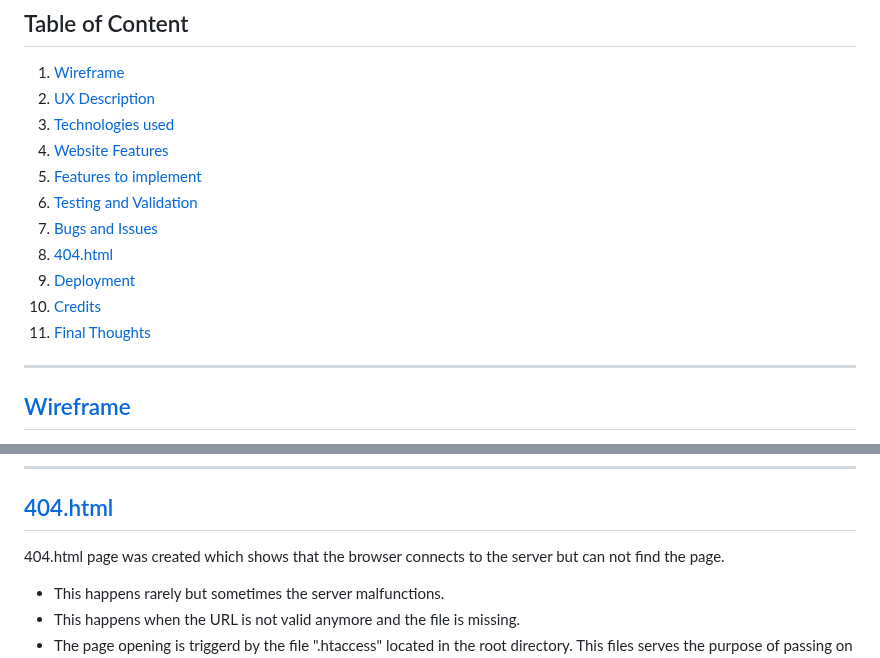
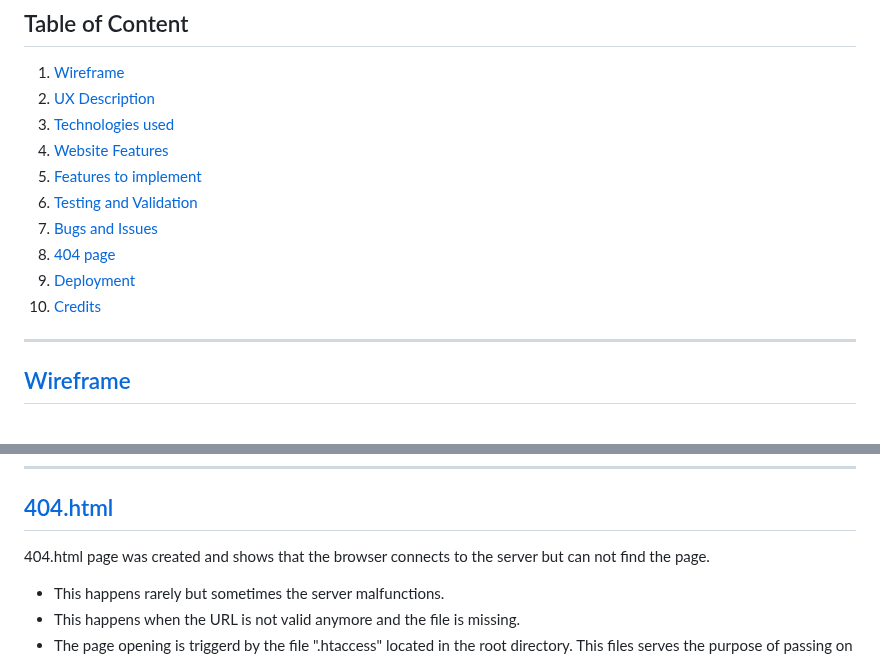
Before and after one commit to kamenco/spock, a Markdown page: README.md, 2 parts joined by grey strips. Rendered like a GitHub page.

Commit message:
Update README.md
404 page updated.

```diff
--- a/README.md
+++ b/README.md
@@ -24,10 +24,9 @@ https://kamenco.github.io/spock/
 5. [Features to implement](#other-features-to-implement)
 6. [Testing and Validation](#testing-and-validation)
 7. [Bugs and Issues](#bugs-and-issues)
-8. [404.html](#404-html)
+8. [404 page](#404-html)
 9. [Deployment](#deployment)
 10. [Credits](#credits)
-11. [Final Thoughts](#final-thoughts-for-pp2)
 
 ---
 
@@ -136,7 +135,7 @@ There is an issue with Iphone 13. The music block is not fully visible. vh for t
 
 ## [404.html](#404-html)
 
-404.html page was created which shows that the browser connects to the server but can not find the page.
+404.html page was created and shows that the browser connects to the server but can not find the page.
  - This happens rarely but sometimes the server malfunctions.
  - This happens when the URL is not valid anymore and the file is missing.
  - The page opening is triggerd by the file ".htaccess" located in the root directory. This files serves the purpose of passing on instructions to the server to open the page with code line ErrorDocument 404 /404.html
```
